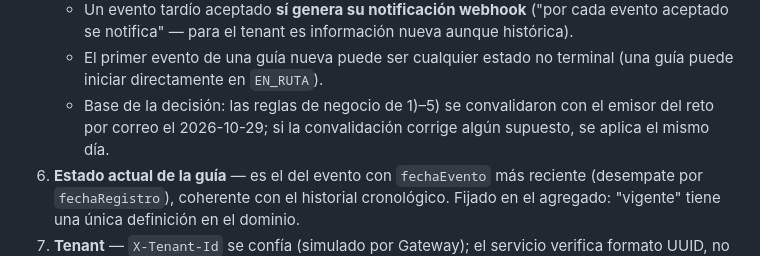
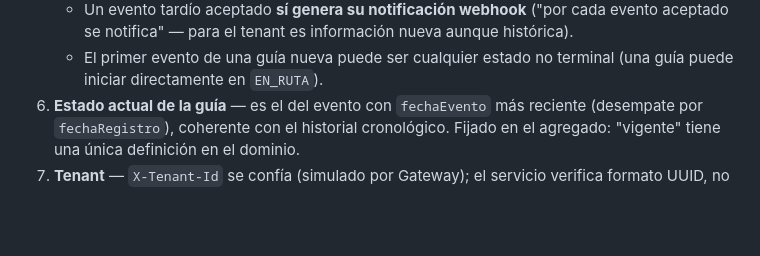
Before and after one commit to frayxyz/tracking-notifier, a Markdown page: README.md, the part around the change. Drawn GitHub-style; blank space fills up the shorter version.

Commit message:
docs: drop convalidation reference from README decisions

```diff
--- a/README.md
+++ b/README.md
@@ -300,8 +300,6 @@ todo al arranque (inyección explícita, sin contenedor mágico).
      se notifica" — para el tenant es información nueva aunque histórica).
    - El primer evento de una guía nueva puede ser cualquier estado no terminal (una guía puede
      iniciar directamente en `EN_RUTA`).
-   - Base de la decisión: las reglas de negocio de 1)–5) se convalidaron con el emisor del reto
-     por correo el 2026-10-29; si la convalidación corrige algún supuesto, se aplica el mismo día.
 6. **Estado actual de la guía** — es el del evento con `fechaEvento` más reciente
    (desempate por `fechaRegistro`), coherente con el historial cronológico. Fijado en el
    agregado: "vigente" tiene una única definición en el dominio.
```
